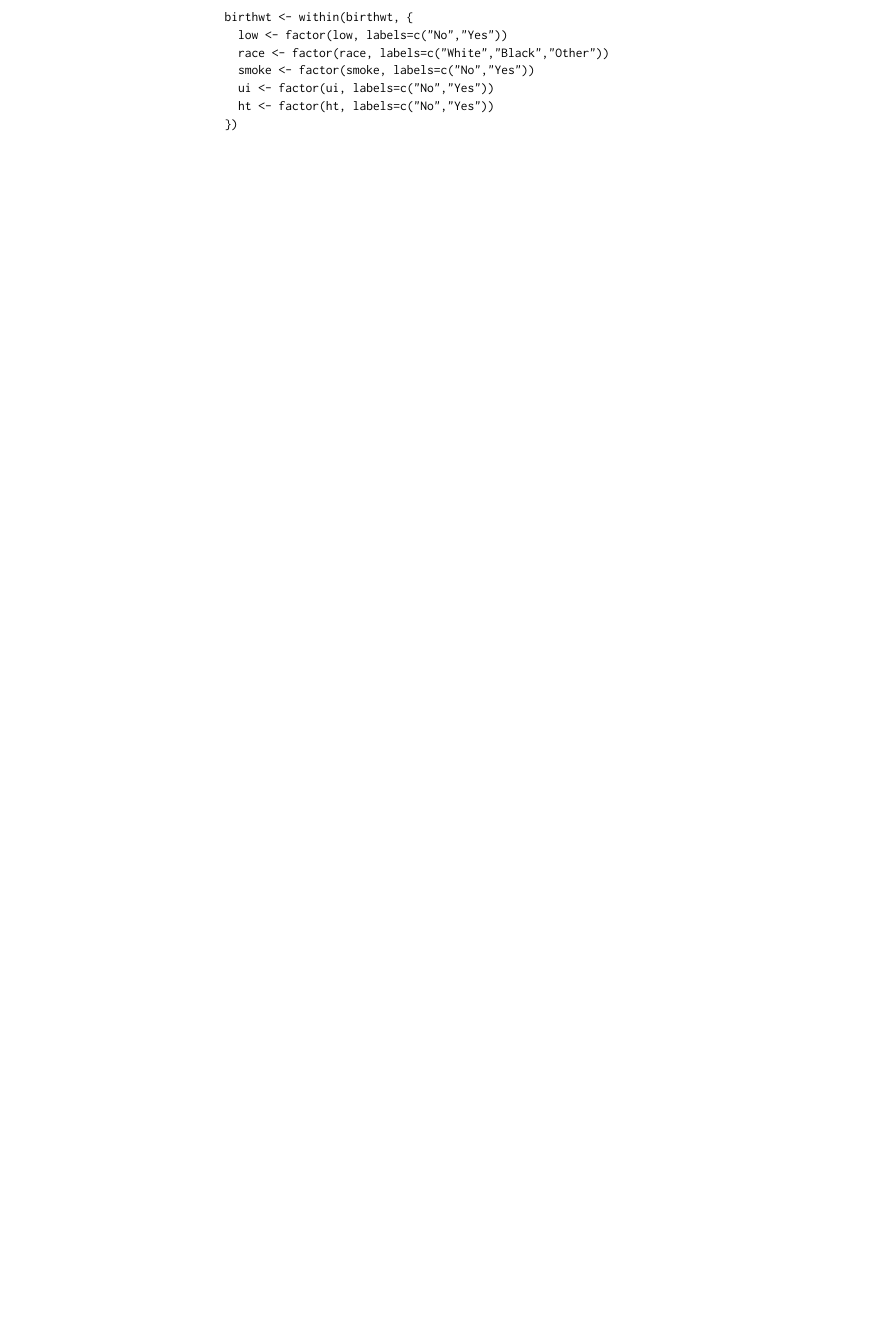
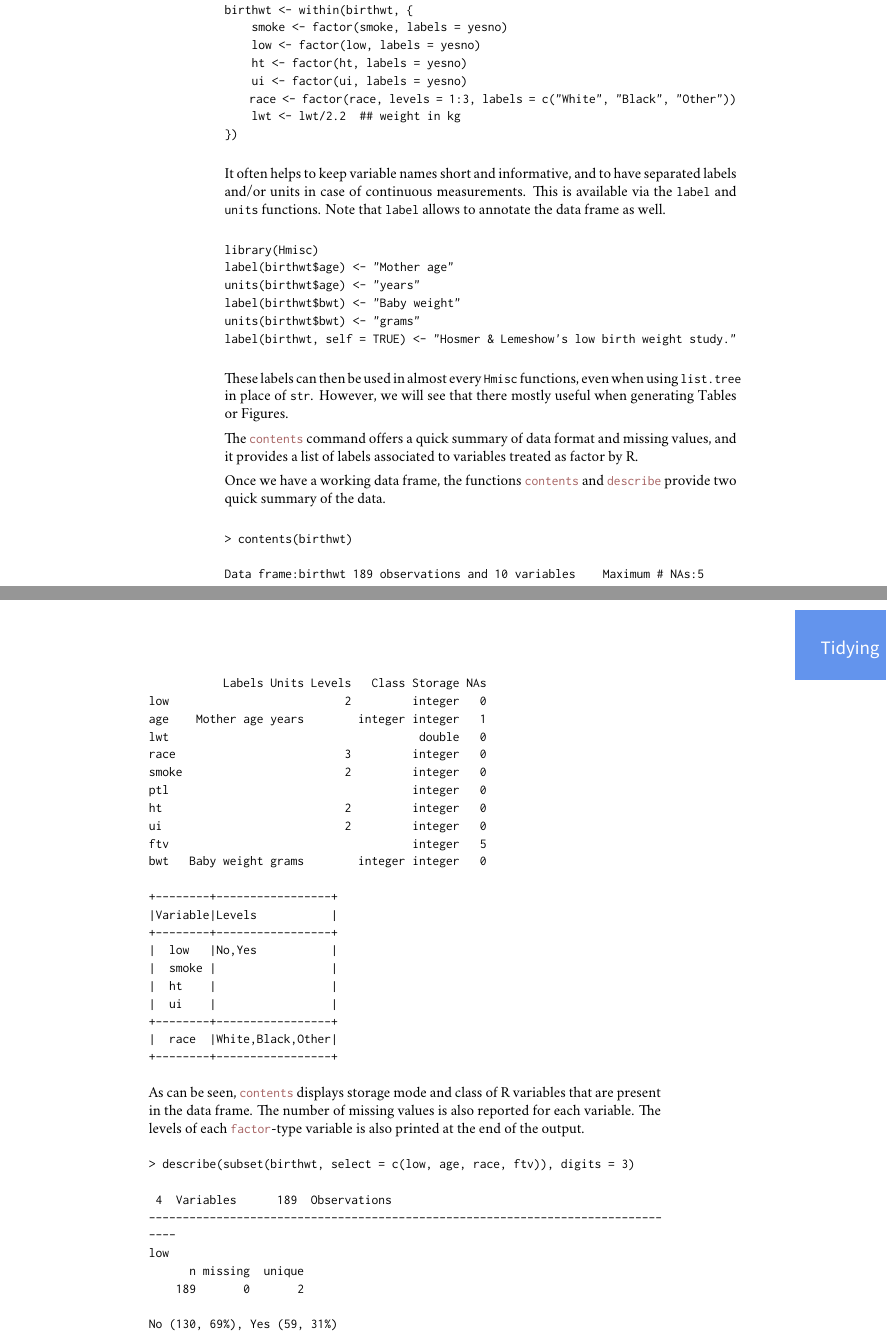
Before and after one commit to chlalanne/vizRguide, a LaTeX book (vizRguide.tex): part of page 10 of 35 before the commit and two parts of pages 10 and 11 of 39 after it, the two joined at a grey line, cut so that both start at the same text, the shorter picture padded with empty space. Compiled offline with XeLaTeX; a missing font is replaced by an installed copy or a similar font; a LaTeX package or settings file that is missing is left out.

Commit message:
Update page layout. Revise tyding data with Hmisc.

```diff
--- a/vizRguide.tex
+++ b/vizRguide.tex
@@ -22,6 +22,7 @@
 % Override default headings and chapter style
 \usepackage{fancyhdr}
 \usepackage[Sonny]{fncychap}
+\usepackage[eventxtindent=3pt,oddtxtexdent=3pt]{thumbs}
 
 % Use margin note
 \usepackage{marginnote}
@@ -120,6 +121,13 @@
 \definecolor{myred3}{rgb}{.65,.38,.38}
 \definecolor{myred4}{rgb}{.83,.64,.64}
 \definecolor{shadecolor}{rgb}{.87,.93,.89}
+\definecolor{cornflowerblue}{rgb}{.39,.58,.93}
+\definecolor{seagreen}{rgb}{.18,.54,.34}
+\definecolor{dandelion}{rgb}{.94,.88,.19}
+\definecolor{peach}{rgb}{.996,.851,.723}
+\definecolor{tan}{rgb}{.82,.70,.55}
+
+
 
 % Here is how I customized a listings environment for pretty printing
 % R code. Keywords are highlighted and automatically appended to the
@@ -344,10 +361,109 @@ factors, like this:
 \begin{verbatim}
+set.seed(101)
+birthwt$age[5] <- NA
+birthwt$ftv[sample(1:nrow(birthwt), 5)] <- NA
+yesno <- c("No", "Yes")
 birthwt <- within(birthwt, {
-  low <- factor(low, labels=c("No","Yes"))
-  race <- factor(race, labels=c("White","Black","Other"))
-  smoke <- factor(smoke, labels=c("No","Yes"))
-  ui <- factor(ui, labels=c("No","Yes"))
-  ht <- factor(ht, labels=c("No","Yes"))
+    smoke <- factor(smoke, labels = yesno)
+    low <- factor(low, labels = yesno)
+    ht <- factor(ht, labels = yesno)
+    ui <- factor(ui, labels = yesno)
+    race <- factor(race, levels = 1:3, labels = c("White", "Black", "Other"))
+    lwt <- lwt/2.2  ## weight in kg
 })
 \end{verbatim}
 
+It often helps to keep variable names short and informative, and to have
+separated labels and/or units in case of continuous measurements. This is
+available via the \texttt{label} and \texttt{units} functions. Note that
+\texttt{label} allows to annotate the data frame as well.
+
+\begin{verbatim}
+library(Hmisc)
+label(birthwt$age) <- "Mother age"
+units(birthwt$age) <- "years"
+label(birthwt$bwt) <- "Baby weight"
+units(birthwt$bwt) <- "grams"
+label(birthwt, self = TRUE) <- "Hosmer & Lemeshow's low birth weight study."
+\end{verbatim}
+
+These labels can then be used in almost every \texttt{Hmisc} functions, even
+when using \texttt{list.tree} in place of \texttt{str}. However, we will see
+that there mostly useful when generating Tables or Figures.
+
+The \texttt{contents} command offers a quick summary of data format and
+missing values, and it provides a list of labels associated to variables
+treated as factor by R.
+
+Once we have a working data frame, the functions \texttt{contents} and
+\texttt{describe} provide two quick summary of the data.
+
+\begin{verbatim}
+> contents(birthwt)
+
+Data frame:birthwt	189 observations and 10 variables    Maximum # NAs:5
+
+
+           Labels Units Levels   Class Storage NAs
+low                          2         integer   0
+age    Mother age years        integer integer   1
+lwt                                     double   0
+race                         3         integer   0
+smoke                        2         integer   0
+ptl                                    integer   0
+ht                           2         integer   0
+ui                           2         integer   0
+ftv                                    integer   5
+bwt   Baby weight grams        integer integer   0
+
++--------+-----------------+
+|Variable|Levels           |
++--------+-----------------+
+|  low   |No,Yes           |
+|  smoke |                 |
+|  ht    |                 |
+|  ui    |                 |
++--------+-----------------+
+|  race  |White,Black,Other|
++--------+-----------------+
+\end{verbatim}
+
+As can be seen, \texttt{contents} displays storage mode and class of R
+variables that are present in the data frame. The number of missing values
+is also reported for each variable. The levels of each \texttt{factor}-type
+variable is also printed at the end of the output.
+
+\begin{verbatim}
+> describe(subset(birthwt, select = c(low, age, race, ftv)), digits = 3)
+
+ 4  Variables      189  Observations
+--------------------------------------------------------------------------------
+low
+      n missing  unique
+    189       0       2
+
+No (130, 69%), Yes (59, 31%)
+--------------------------------------------------------------------------------
+age : Mother age [years]
+      n missing  unique    Info    Mean     .05     .10     .25     .50     .75
+    188       1      24       1    23.3      16      17      19      23      26
+    .90     .95
+     31      32
+
+lowest : 14 15 16 17 18, highest: 33 34 35 36 45
+--------------------------------------------------------------------------------
+race
+      n missing  unique
+    189       0       3
+
+White (96, 51%), Black (26, 14%), Other (67, 35%)
+--------------------------------------------------------------------------------
+ftv
+      n missing  unique    Info    Mean
+    184       5       6    0.83   0.783
+
+           0  1  2 3 4 6
+Frequency 98 45 30 7 3 1
+%         53 24 16 4 2 1
+--------------------------------------------------------------------------------
+\end{verbatim}
```
Also changed, not shown: vizRguide.tex (44 more changed lines).
